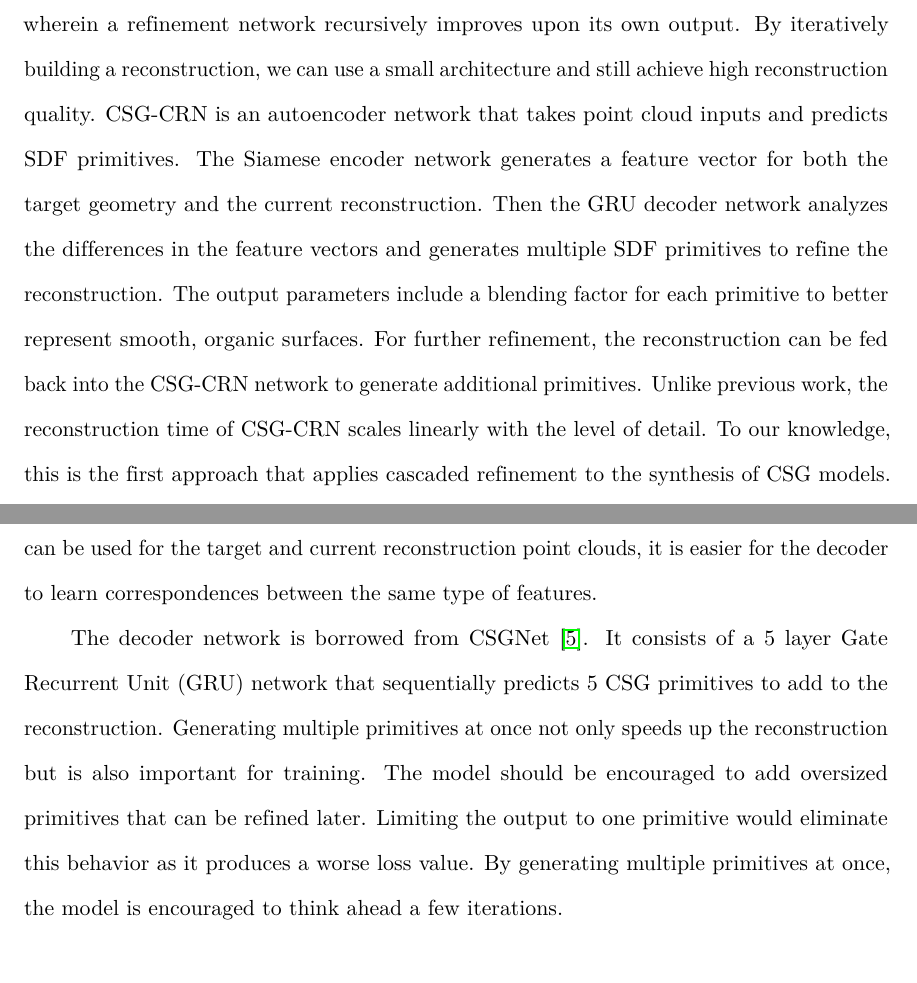
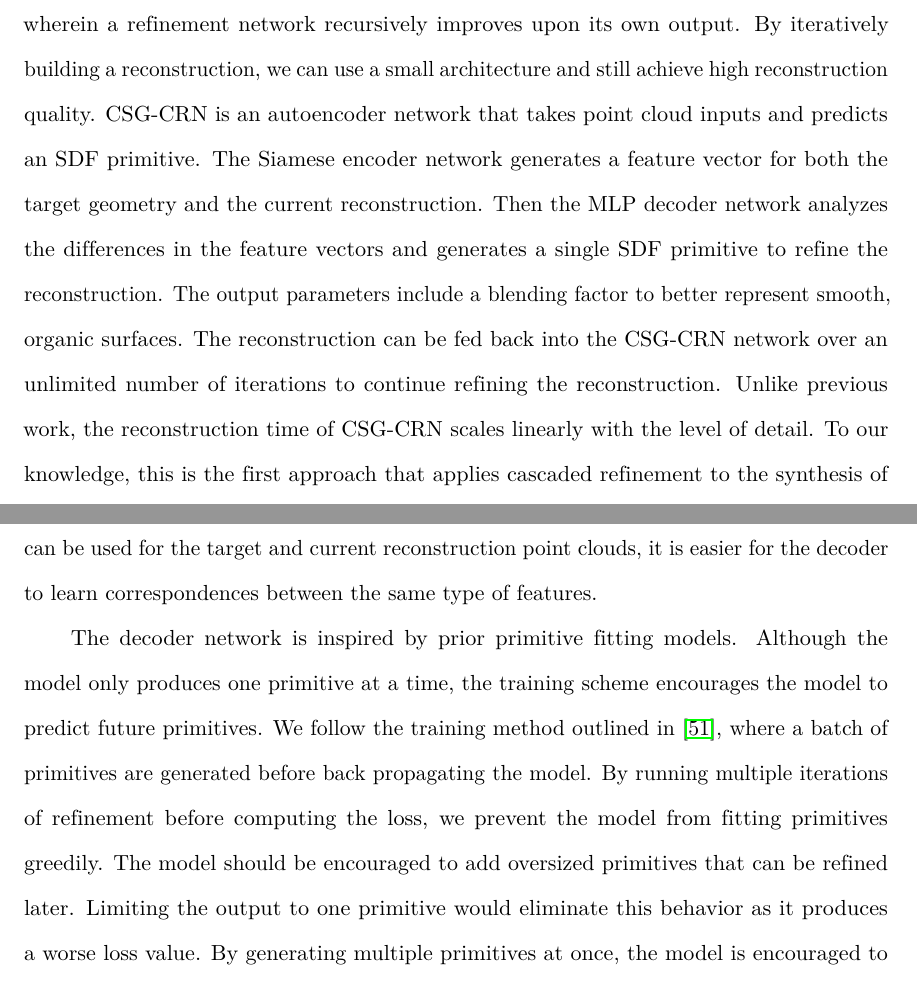
Before and after one commit to AlexWolski/Masters-Thesis, a LaTeX thesis (Thesis.tex, which reads Implementation.tex, Introduction.tex): two parts of pages 11 and 32 of 42 before the commit and two parts of pages 11 and 33 of 43 after it, joined at a grey line, cut so that both start at the same text. Compiled offline with pdfLaTeX; a missing bibliography style is replaced by a similar one.

Commit message:
Adjusted architecture details

```diff
--- a/Implementation.tex
+++ b/Implementation.tex
@@ -7,6 +7,6 @@ The novelty of CSG-CRN is in the iterative refinement objective function. To iso
 
 The encoder network is borrowed from OccNet. This is a modified implementation of PointNet that accepts occupancy values for each point sample~\cite{Mescheder2019}. We use two OccNet encoders with shared weights to form the Siamese encoder. Although two different encoders can be used for the target and current reconstruction point clouds, it is easier for the decoder to learn correspondences between the same type of features.
 
-The decoder network is borrowed from CSGNet~\cite{Sharma2018}. It consists of a 5 layer Gate Recurrent Unit (GRU) network that sequentially predicts 5 CSG primitives to add to the reconstruction. Generating multiple primitives at once not only speeds up the reconstruction but is also important for training. The model should be encouraged to add oversized primitives that can be refined later. Limiting the output to one primitive would eliminate this behavior as it produces a worse loss value. By generating multiple primitives at once, the model is encouraged to think ahead a few iterations.
+The decoder network is inspired by prior primitive fitting models. Although the model only produces one primitive at a time, the training scheme encourages the model to predict future primitives. We follow the training method outlined in~\cite{Kleineberg2020}, where a batch of primitives are generated before back propagating the model. By running multiple iterations of refinement before computing the loss, we prevent the model from fitting primitives greedily. The model should be encouraged to add oversized primitives that can be refined later. Limiting the output to one primitive would eliminate this behavior as it produces a worse loss value. By generating multiple primitives at once, the model is encouraged to think ahead a few iterations.
 
 We use the loss functions developed in~\cite{Genova2019, Genova2020}. They use a combination of three loss functions to promote quantitatively and qualitatively accurate reconstructions. The uniform point sample loss measure the general loss of the reconstruction as a whole. The near-surface loss samples points within a threshold distance of the surface to measure numerical accuracy. And the shape element center loss ensures that volume is preserved~\cite{Genova2019}. To measure the improvement in our model, we compute the change is loss between the initial reconstruction input and the improved reconstruction output. We use the negation of the change if loss to maximize the improvement.
--- a/Introduction.tex
+++ b/Introduction.tex
@@ -70,7 +70,7 @@ Previous work~\cite{Sharma2018, Kania2020, Ren2021} successfully implements CSG
 	\label{fig:primitive_blending}
 \end{figure}
 
-To address these shortcomings, we propose CSG-CRN: a novel architecture for iteratively generating CSG reconstructions of unlimited size. This is achieved using cascaded refinement, wherein a refinement network recursively improves upon its own output. By iteratively building a reconstruction, we can use a small architecture and still achieve high reconstruction quality. CSG-CRN is an autoencoder network that takes point cloud inputs and predicts SDF primitives. The Siamese encoder network generates a feature vector for both the target geometry and the current reconstruction. Then the GRU decoder network analyzes the differences in the feature vectors and generates multiple SDF primitives to refine the reconstruction. The output parameters include a blending factor for each primitive to better represent smooth, organic surfaces. For further refinement, the reconstruction can be fed back into the CSG-CRN network to generate additional primitives. Unlike previous work, the reconstruction time of CSG-CRN scales linearly with the level of detail. To our knowledge, this is the first approach that applies cascaded refinement to the synthesis of CSG models.
+To address these shortcomings, we propose CSG-CRN: a novel architecture for iteratively generating CSG reconstructions of unlimited size. This is achieved using cascaded refinement, wherein a refinement network recursively improves upon its own output. By iteratively building a reconstruction, we can use a small architecture and still achieve high reconstruction quality. CSG-CRN is an autoencoder network that takes point cloud inputs and predicts an SDF primitive. The Siamese encoder network generates a feature vector for both the target geometry and the current reconstruction. Then the MLP decoder network analyzes the differences in the feature vectors and generates a single SDF primitive to refine the reconstruction. The output parameters include a blending factor to better represent smooth, organic surfaces. The reconstruction can be fed back into the CSG-CRN network over an unlimited number of iterations to continue refining the reconstruction. Unlike previous work, the reconstruction time of CSG-CRN scales linearly with the level of detail. To our knowledge, this is the first approach that applies cascaded refinement to the synthesis of CSG models.
 
 We make two main contributions in this work. First, we propose CSG-CRN, a novel architecture for generating CSG reconstructions through cascaded refinement. Second, we conduct experiments to demonstrate the following:
 
```
Also changed, not shown: Abstract.tex (+1 -1 lines).
